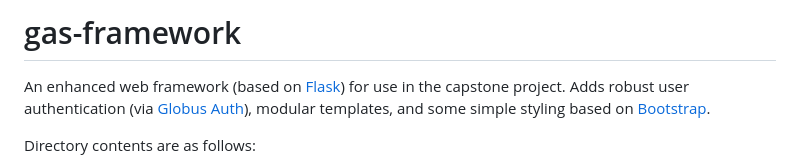
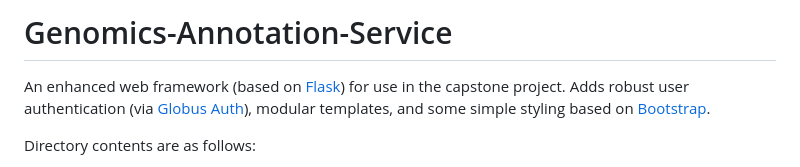
Before and after one commit to JasonWYZE/Genomics-Annotation-Service, a Markdown page: README.md, the part around the change. Drawn GitHub-style.

```diff
--- a/README.md
+++ b/README.md
@@ -1,4 +1,4 @@
-# gas-framework
+# Genomics-Annotation-Service
 An enhanced web framework (based on [Flask](http://flask.pocoo.org/)) for use in the capstone project. Adds robust user authentication (via [Globus Auth](https://docs.globus.org/api/auth)), modular templates, and some simple styling based on [Bootstrap](http://getbootstrap.com/).
 
 Directory contents are as follows:
```
